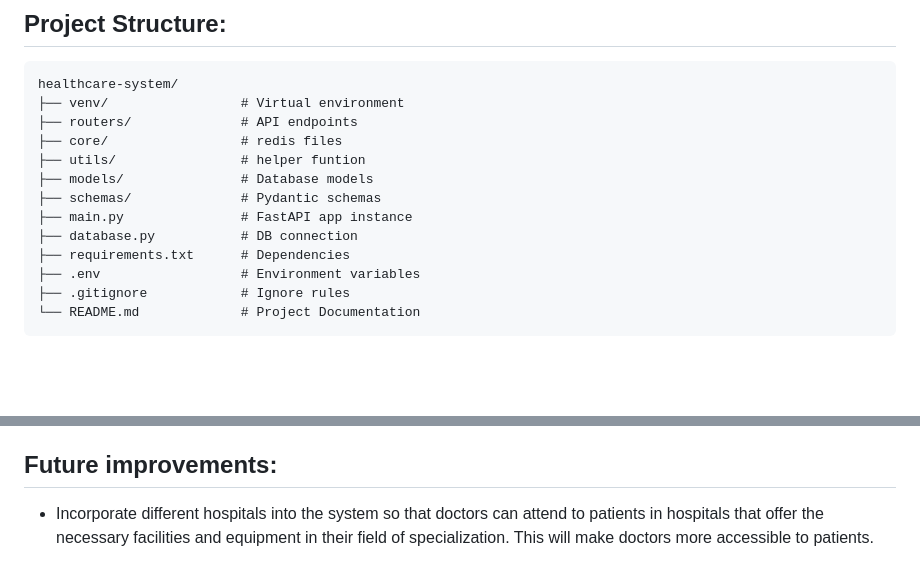
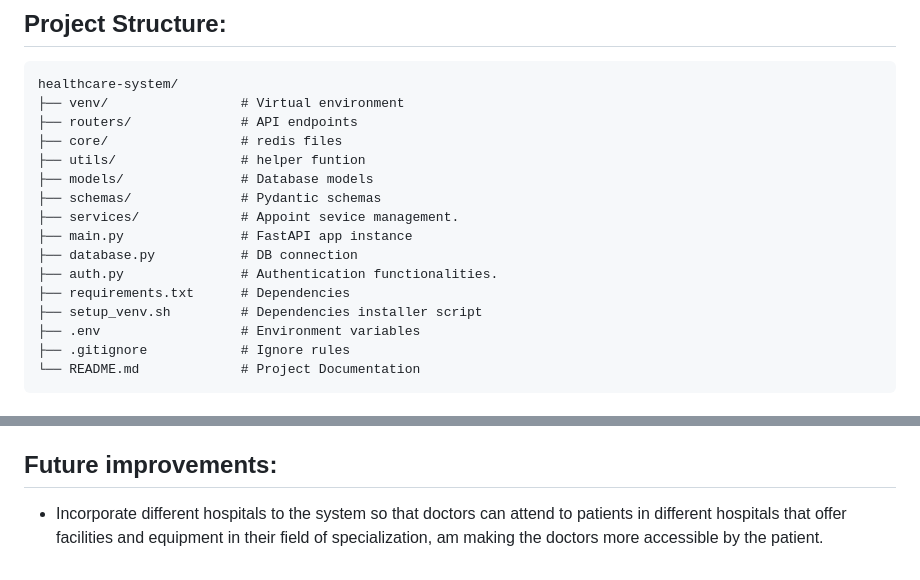
Before and after one commit to Baraq23/healthcare-system, a Markdown page: README.md, 2 parts joined by grey strips. Rendered like a GitHub page; blank space fills up the shorter version.

```diff
--- a/README.md
+++ b/README.md
@@ -15,9 +15,12 @@ The backend is built using Python FastAPI for the API framework, ORM-Alchemy for
     ├── utils/                # helper funtion
     ├── models/               # Database models
     ├── schemas/              # Pydantic schemas
+    ├── services/             # Appoint sevice management.
     ├── main.py               # FastAPI app instance
     ├── database.py           # DB connection
+    ├── auth.py               # Authentication functionalities.
     ├── requirements.txt      # Dependencies
+    ├── setup_venv.sh         # Dependencies installer script
     ├── .env                  # Environment variables
     ├── .gitignore            # Ignore rules
     └── README.md             # Project Documentation
@@ -150,4 +153,4 @@ uvicorn main:app --reload
 
 ## Future improvements:
 
-- Incorporate different hospitals into the system so that doctors can attend to patients in hospitals that offer the necessary facilities and equipment in their field of specialization. This will make doctors more accessible to patients.
+- Incorporate different hospitals to the system so that doctors can attend to patients in different hospitals that offer facilities and equipment in their field of specialization, am making the doctors more accessible by the patient.
```
